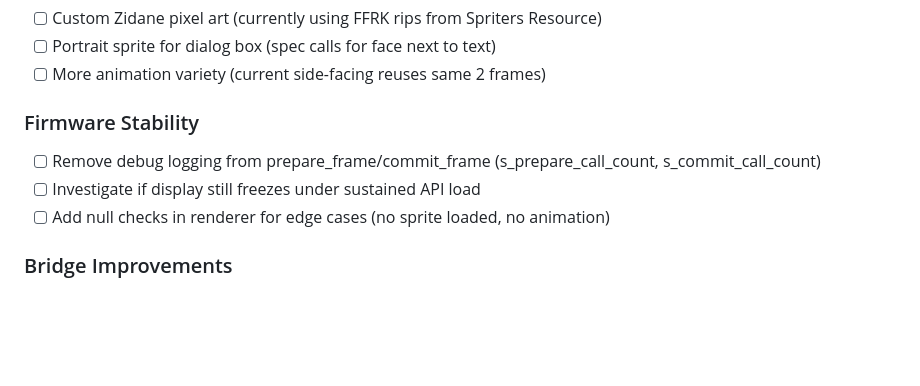
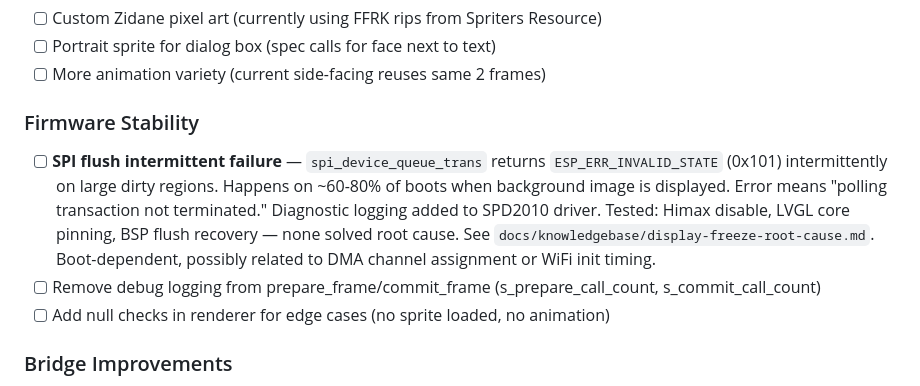
Before and after one commit to nacoleon/Agent-Watcher, a Markdown page: docs/knowledgebase/project-status.md, the part around the change. Rendered like a GitHub page; blank space fills up the shorter version.

Commit message:
docs: add SPI flush failure to backlog with investigation details
Co-Authored-By: Claude Opus 4.6 (1M context) <noreply@anthropic.com>

```diff
--- a/docs/knowledgebase/project-status.md
+++ b/docs/knowledgebase/project-status.md
@@ -57,8 +57,8 @@ Last updated: 2026-04-13
 - [ ] More animation variety (current side-facing reuses same 2 frames)
 
 ### Firmware Stability
+- [ ] **SPI flush intermittent failure** — `spi_device_queue_trans` returns `ESP_ERR_INVALID_STATE` (0x101) intermittently on large dirty regions. Happens on ~60-80% of boots when background image is displayed. Error means "polling transaction not terminated." Diagnostic logging added to SPD2010 driver. Tested: Himax disable, LVGL core pinning, BSP flush recovery — none solved root cause. See `docs/knowledgebase/display-freeze-root-cause.md`. Boot-dependent, possibly related to DMA channel assignment or WiFi init timing.
 - [ ] Remove debug logging from prepare_frame/commit_frame (s_prepare_call_count, s_commit_call_count)
-- [ ] Investigate if display still freezes under sustained API load
 - [ ] Add null checks in renderer for edge cases (no sprite loaded, no animation)
 
 ### Bridge Improvements
```
